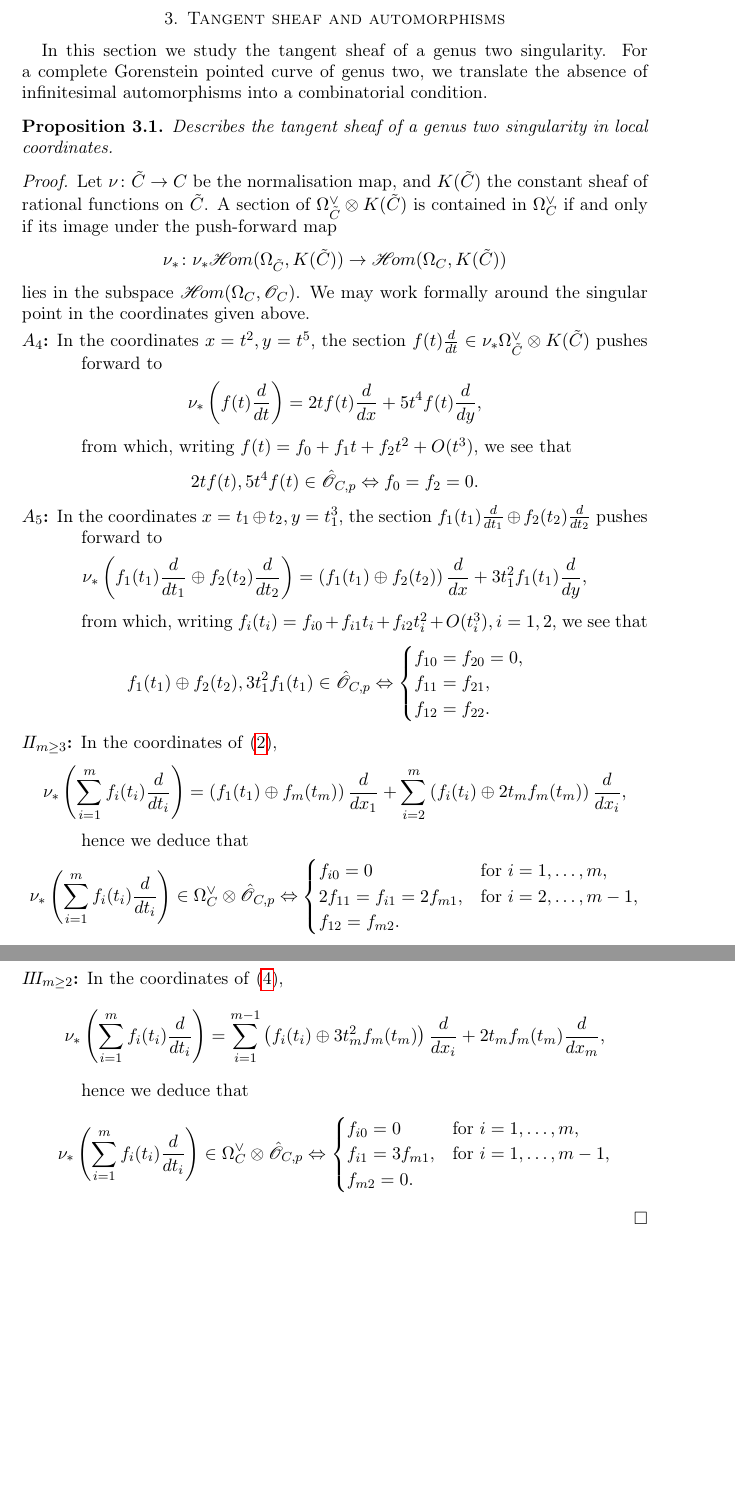
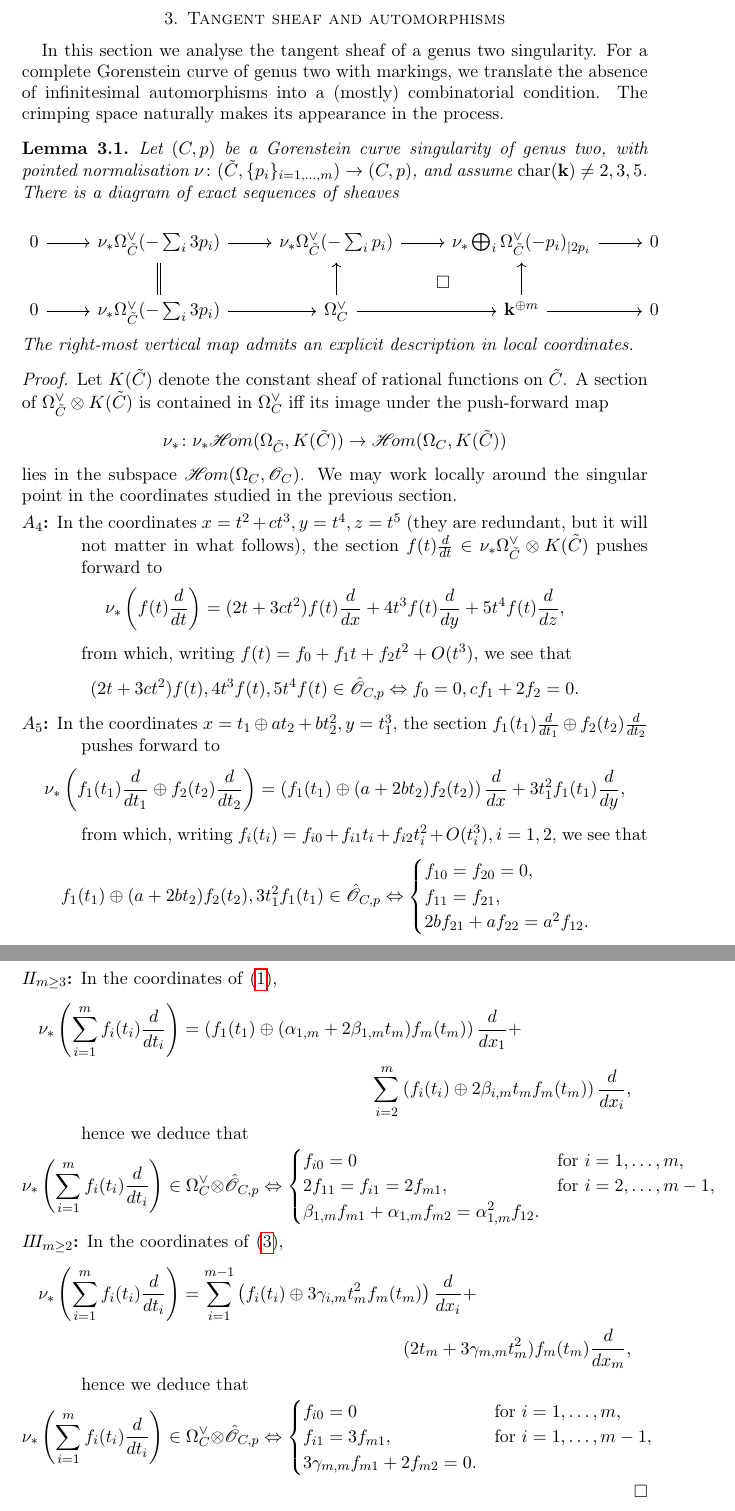
Before and after one commit to lucabattistella/modular_compactifications_of_the_space_of_pointed_curves_of_genus_two, a LaTeX paper (modular_compactifications_of_the_space_of_pointed_curves_of_genus_two.tex): two parts of pages 8 and 9 of 23 before the commit and two parts of pages 8 and 9 of 24 after it, joined at a grey line, cut so that both start at the same text, the shorter picture padded with empty space. Compiled offline with pdfLaTeX.

Commit message:
changed local description of tangent sheaf to account for cs

```diff
--- a/modular_compactifications_of_the_space_of_pointed_curves_of_genus_two.tex
+++ b/modular_compactifications_of_the_space_of_pointed_curves_of_genus_two.tex
@@ -356,32 +356,38 @@ Recall from \cite[Definition 2-1]{Stev} that a curve singularity $(C,p)$ is \emp
 
 
 \section{Tangent sheaf and automorphisms}
-In this section we study the tangent sheaf of a genus two singularity. For a complete Gorenstein pointed curve of genus two, we translate the absence of infinitesimal automorphisms into a combinatorial condition.
+In this section we analyse the tangent sheaf of a genus two singularity. For a complete Gorenstein curve of genus two with markings, we translate the absence of infinitesimal automorphisms into a (mostly) combinatorial condition. The crimping space naturally makes its appearance in the process.
 
 
-\begin{prop}
- Describes the tangent sheaf of a genus two singularity in local coordinates.
-\end{prop}
+\begin{lem}
+Let $(C,p)$ be a Gorenstein curve singularity of genus two, with pointed normalisation $\nu\colon(\tilde C,\{p_i\}_{i=1,\ldots,m})\to (C,p)$, and assume $\operatorname{char}(\k)\neq 2,3,5$. There is a diagram of exact sequences of sheaves
+\bcd
+0\ar[r]  & \nu_*\Omega_{\tilde C}^\vee(-\sum_i 3p_i)\ar[r]  &\nu_*\Omega_{\tilde C}^\vee(-\sum_i p_i)\ar[r]\ar[dr,phantom,"\Box"]  &\nu_*\bigoplus_i\Omega_{\tilde C}^\vee(-p_i)_{|2p_i}\ar[r]  & 0 \\
+0\ar[r]  &\nu_*\Omega_{\tilde C}^\vee(-\sum_i 3p_i)\ar[r]\ar[u,equal]  & \Omega_C^\vee\ar[r]\ar[u] & \k^{\oplus m}\ar[r]\ar[u] & 0
+\ecd
+ The right-most vertical map admits an explicit description in local coordinates.
+\end{lem}
 \begin{proof}
- Let $\nu\colon\tilde C\to C$ be the normalisation map, and $K(\tilde C)$ the constant sheaf of rational functions on $\tilde C$. A section of $\Omega_{\tilde C}^\vee\otimes K(\tilde C)$ is contained in $\Omega_C^\vee$ if and only if its image under the push-forward map
+ Let $K(\tilde C)$ denote the constant sheaf of rational functions on $\tilde C$. A section of $\Omega_{\tilde C}^\vee\otimes K(\tilde C)$ is contained in $\Omega_C^\vee$ iff its image under the push-forward map
  \[\nu_*\colon\nu_*\hhom(\Omega_{\tilde C},K(\tilde C))\to \hhom(\Omega_C,K(\tilde C)) \]
- lies in the subspace $\hhom(\Omega_C,\OO_C)$. We may work formally around the singular point in the coordinates given above.
+ lies in the subspace $\hhom(\Omega_C,\OO_C)$. We may work locally around the singular point in the coordinates studied in the previous section.
 \begin{description}
- \item[$A_4$] In the coordinates $x=t^2,y=t^5$, the section $f(t)\frac{d}{dt}\in\nu_*\Omega_{\tilde C}^\vee\otimes K(\tilde C)$ pushes forward to
- \[\nu_*\left(f(t)\frac{d}{dt}\right)=2tf(t)\frac{d}{dx}+5t^4f(t)\frac{d}{dy},\]
+ \item[$A_4$] In the coordinates $x=t^2+ct^3,y=t^4,z=t^5$ (they are redundant, but it will not matter in what follows), the section $f(t)\frac{d}{dt}\in\nu_*\Omega_{\tilde C}^\vee\otimes K(\tilde C)$ pushes forward to
+ \[\nu_*\left(f(t)\frac{d}{dt}\right)=(2t+3ct^2)f(t)\frac{d}{dx}+4t^3f(t)\frac{d}{dy}+5t^4f(t)\frac{d}{dz},\]
  from which, writing $f(t)=f_0+f_1t+f_2t^2+O(t^3)$, we see that
- \[2tf(t),5t^4f(t)\in\hat\OO_{C,p}\Leftrightarrow f_0=f_2=0.\]
- \item[$A_5$] In the coordinates $x=t_1\oplus t_2,y=t_1^3$, the section $f_1(t_1)\frac{d}{dt_1}\oplus f_2(t_2)\frac{d}{dt_2}$ pushes forward to
- \[\nu_*\left(f_1(t_1)\frac{d}{dt_1}\oplus f_2(t_2)\frac{d}{dt_2}\right)=\left(f_1(t_1)\oplus f_2(t_2)\right)\frac{d}{dx}+3t_1^2f_1(t_1)\frac{d}{dy},\]
+ \[(2t+3ct^2)f(t),4t^3f(t),5t^4f(t)\in\hat\OO_{C,p}\Leftrightarrow f_0=0,cf_1+2f_2=0.\]
+ \item[$A_5$] In the coordinates $x=t_1\oplus at_2+bt_2^2,y=t_1^3$, the section $f_1(t_1)\frac{d}{dt_1}\oplus f_2(t_2)\frac{d}{dt_2}$ pushes forward to
+ \[\nu_*\left(f_1(t_1)\frac{d}{dt_1}\oplus f_2(t_2)\frac{d}{dt_2}\right)=\left(f_1(t_1)\oplus (a+2bt_2) f_2(t_2)\right)\frac{d}{dx}+3t_1^2f_1(t_1)\frac{d}{dy},\]
  from which, writing $f_i(t_i)=f_{i0}+f_{i1}t_i+f_{i2}t_i^2+O(t_i^3),i=1,2$, we see that
- \[f_1(t_1)\oplus f_2(t_2),3t_1^2f_1(t_1)\in\hat\OO_{C,p} \Leftrightarrow \begin{cases} f_{10}=f_{20}=0,\\ f_{11}=f_{21},\\ f_{12}=f_{22}.\end{cases}\]
- \item[$I\!I_{m\geq 3}$] In the coordinates of \eqref{coordII},
- \[\nu_*\left(\sum_{i=1}^m f_i(t_i)\frac{d}{dt_i}\right)=\left(f_1(t_1)\oplus f_m(t_m)\right)\frac{d}{dx_1}+\sum_{i=2}^m\left(f_i(t_i)\oplus2t_mf_m(t_m)\right)\frac{d}{dx_i},\]
+ \[f_1(t_1)\oplus (a+2bt_2)f_2(t_2),3t_1^2f_1(t_1)\in\hat\OO_{C,p} \Leftrightarrow \begin{cases} f_{10}=f_{20}=0,\\ f_{11}=f_{21},\\ 2bf_{21}+af_{22}=a^2f_{12}.\end{cases}\]
+ \item[$I\!I_{m\geq 3}$] In the coordinates of \eqref{coordII-cs},
+ \begin{multline*}\nu_*\left(\sum_{i=1}^m f_i(t_i)\frac{d}{dt_i}\right)=\left(f_1(t_1)\oplus(\alpha_{1,m}+2\beta_{1,m}t_m) f_m(t_m)\right)\frac{d}{dx_1}+\\
+ \sum_{i=2}^m\left(f_i(t_i)\oplus2\beta_{i,m}t_mf_m(t_m)\right)\frac{d}{dx_i},\end{multline*}
  hence we deduce that
- \[\nu_*\left(\sum_{i=1}^m f_i(t_i)\frac{d}{dt_i}\right)\in\Omega_C^\vee\otimes\hat\OO_{C,p}\Leftrightarrow \begin{cases} f_{i0}=0 & \text{for } i=1,\ldots,m,\\ 2f_{11}=f_{i1}=2f_{m1}, & \text{for } i=2,\ldots,m-1,\\ f_{12}=f_{m2}.\end{cases}\]
-  \item[$I\!I\!I_{m\geq 2}$] In the coordinates of \eqref{coordIII},
- \[\nu_*\left(\sum_{i=1}^m f_i(t_i)\frac{d}{dt_i}\right)=\sum_{i=1}^{m-1}\left(f_i(t_i)\oplus3t_m^2f_m(t_m)\right)\frac{d}{dx_i}+2t_mf_m(t_m)\frac{d}{dx_m},\]
+ \[\nu_*\left(\sum_{i=1}^m f_i(t_i)\frac{d}{dt_i}\right)\in\Omega_C^\vee\otimes\hat\OO_{C,p}\Leftrightarrow \begin{cases} f_{i0}=0 & \text{for } i=1,\ldots,m,\\ 2f_{11}=f_{i1}=2f_{m1}, & \text{for } i=2,\ldots,m-1,\\ \beta_{1,m}f_{m1}+\alpha_{1,m}f_{m2}=\alpha_{1,m}^2f_{12}.\end{cases}\]
+  \item[$I\!I\!I_{m\geq 2}$] In the coordinates of \eqref{coordIII-cs},
+ \begin{multline*}\nu_*\left(\sum_{i=1}^m f_i(t_i)\frac{d}{dt_i}\right)=\sum_{i=1}^{m-1}\left(f_i(t_i)\oplus3\gamma_{i,m}t_m^2f_m(t_m)\right)\frac{d}{dx_i}+\\(2t_m+3\gamma_{m,m}t_m^2)f_m(t_m)\frac{d}{dx_m},\end{multline*}
  hence we deduce that
- \[\nu_*\left(\sum_{i=1}^m f_i(t_i)\frac{d}{dt_i}\right)\in\Omega_C^\vee\otimes\hat\OO_{C,p}\Leftrightarrow \begin{cases} f_{i0}=0 & \text{for } i=1,\ldots,m,\\ f_{i1}=3f_{m1}, & \text{for } i=1,\ldots,m-1,\\ f_{m2}=0.\end{cases}\]
+ \[\nu_*\left(\sum_{i=1}^m f_i(t_i)\frac{d}{dt_i}\right)\in\Omega_C^\vee\otimes\hat\OO_{C,p}\Leftrightarrow \begin{cases} f_{i0}=0 & \text{for } i=1,\ldots,m,\\ f_{i1}=3f_{m1}, & \text{for } i=1,\ldots,m-1,\\ 3\gamma_{m,m}f_{m1}+2f_{m2}=0.\end{cases}\]
 \end{description}
 \end{proof}
```
Also changed, not shown: modular_compactifications_of_the_space_of_pointed_curves_of_genus_two.pdf, modular_compactifications_of_the_space_of_pointed_curves_of_genus_two.tex (10 more changed lines), 3 other files.
